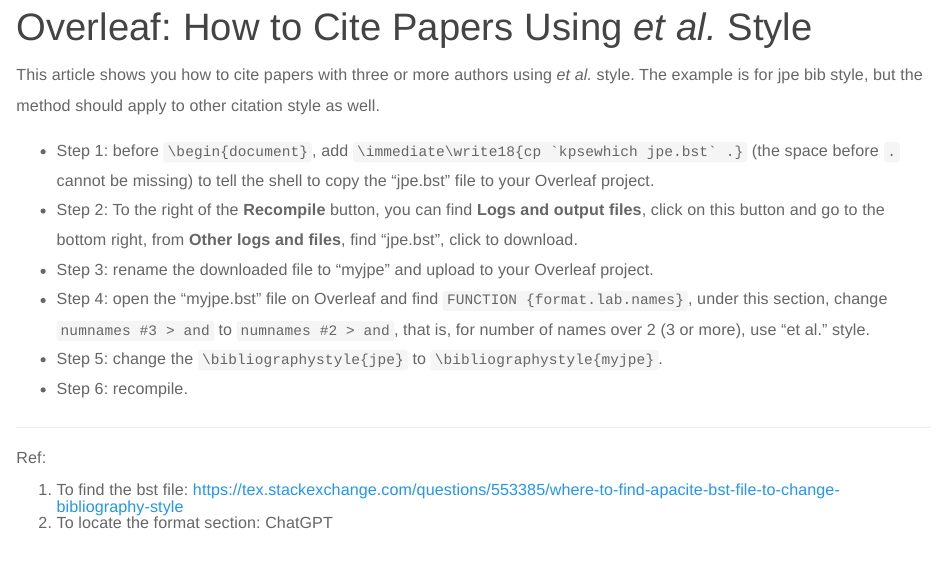
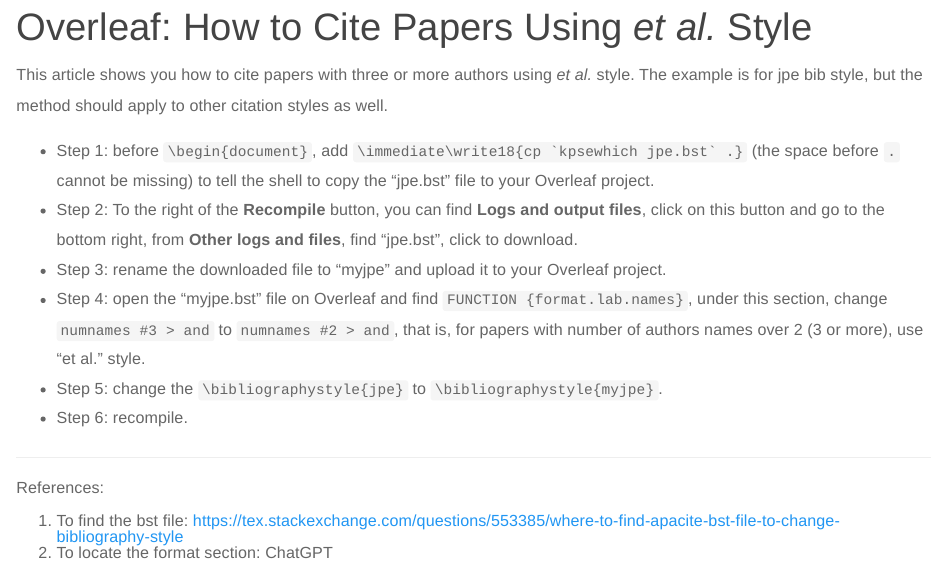
Before and after one commit to Xiao-Ying-Liu/mywebsite, an R Markdown document (overleaf_et_al_citation.Rmd): the page in a window 1100 px wide, from 90 px down. The pictures show the output file overleaf_et_al_citation.html that the author committed with the source, opened offline; library style sheets and scripts come from the installed R packages.

Commit message:
update cv

````diff
--- a/overleaf_et_al_citation.Rmd
+++ b/overleaf_et_al_citation.Rmd
@@ -7,19 +7,19 @@
 knitr::opts_chunk$set(echo = TRUE)
 ```
 
-This article shows you how to cite papers with three or more authors using *et al.* style. The example is for jpe bib style, but the method should apply to other citation style as well.
+This article shows you how to cite papers with three or more authors using *et al.* style. The example is for jpe bib style, but the method should apply to other citation styles as well.
 
 - Step 1: before `\begin{document}`, add ```\immediate\write18{cp `kpsewhich jpe.bst` .}``` (the space before `.` cannot be missing) to tell the shell to copy the "jpe.bst" file to your Overleaf project.
 - Step 2: To the right of the **Recompile** button, you can find **Logs and output files**, click on this button and go to the bottom right, from **Other logs and files**, find "jpe.bst", click to download.
-- Step 3: rename the downloaded file to "myjpe" and upload to your Overleaf project.
-- Step 4: open the "myjpe.bst" file on Overleaf and find `FUNCTION {format.lab.names}`, under this section, change `numnames #3 > and` to `numnames #2 > and`, that is, for number of names over 2 (3 or more), use "et al." style.
+- Step 3: rename the downloaded file to "myjpe" and upload it to your Overleaf project.
+- Step 4: open the "myjpe.bst" file on Overleaf and find `FUNCTION {format.lab.names}`, under this section, change `numnames #3 > and` to `numnames #2 > and`, that is, for papers with number of authors names over 2 (3 or more), use "et al." style.
 - Step 5: change the `\bibliographystyle{jpe}` to `\bibliographystyle{myjpe}`.
 - Step 6: recompile.
 
 
 <div style="line-height: 1em;">
 ----
-Ref:
+References:
 
 1. To find the bst file: https://tex.stackexchange.com/questions/553385/where-to-find-apacite-bst-file-to-change-bibliography-style
 2. To locate the format section: ChatGPT
````
Also changed, not shown: overleaf_citation.Rmd (+3 -1 lines), teaching.Rmd (+1 -1 lines), files/Curriculum Vitae-Xiaoying Liu-0123.pdf, overleaf_citation.html, overleaf_et_al_citation.html, teaching.html, 1 other file.
